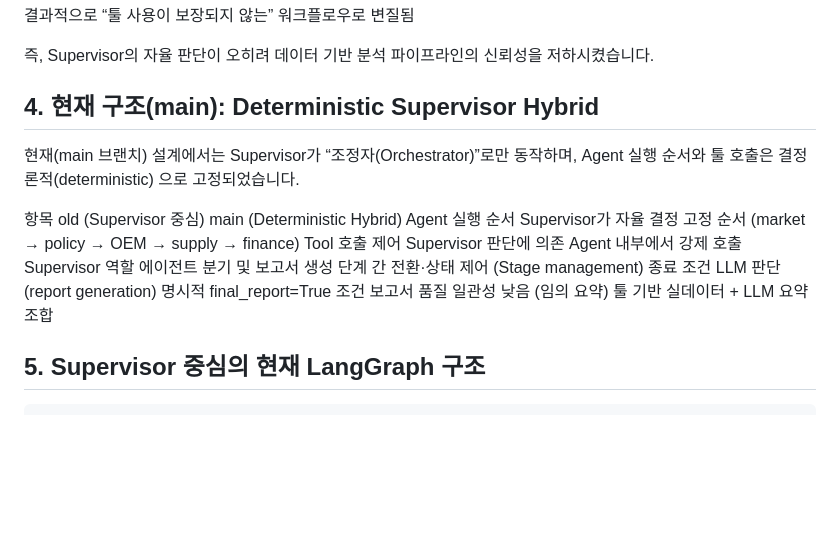
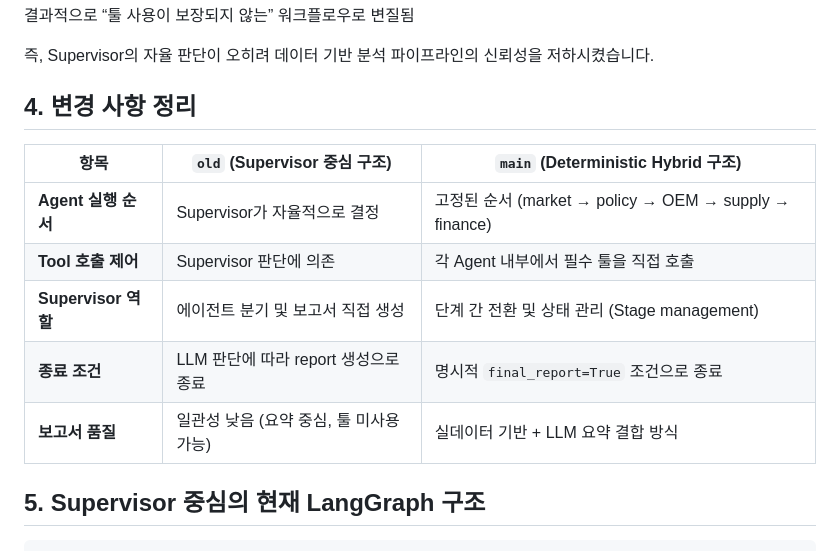
Before and after one commit to hobbyhannj/ai-agent-ev, a Markdown page: README.md, the part around the change. Rendered like a GitHub page; blank space fills up the shorter version.

```diff
--- a/README.md
+++ b/README.md
@@ -65,18 +65,16 @@ SupervisorState에 실데이터가 축적되지 않은 상태에서 LLM이 리
 
 즉, Supervisor의 자율 판단이 오히려 데이터 기반 분석 파이프라인의 신뢰성을 저하시켰습니다.
 
-## 4. 현재 구조(main): Deterministic Supervisor Hybrid
+## 4. 변경 사항 정리
 
-현재(main 브랜치) 설계에서는
-Supervisor가 “조정자(Orchestrator)”로만 동작하며,
-Agent 실행 순서와 툴 호출은 결정론적(deterministic) 으로 고정되었습니다.
+| 항목                | `old` (Supervisor 중심 구조)  | `main` (Deterministic Hybrid 구조)                  |
+| ----------------- | ------------------------- | ------------------------------------------------- |
+| **Agent 실행 순서**   | Supervisor가 자율적으로 결정      | 고정된 순서 (market → policy → OEM → supply → finance) |
+| **Tool 호출 제어**    | Supervisor 판단에 의존         | 각 Agent 내부에서 필수 툴을 직접 호출                          |
+| **Supervisor 역할** | 에이전트 분기 및 보고서 직접 생성       | 단계 간 전환 및 상태 관리 (Stage management)                |
+| **종료 조건**         | LLM 판단에 따라 report 생성으로 종료 | 명시적 `final_report=True` 조건으로 종료                   |
+| **보고서 품질**        | 일관성 낮음 (요약 중심, 툴 미사용 가능)  | 실데이터 기반 + LLM 요약 결합 방식                            |
 
-항목	old (Supervisor 중심)	main (Deterministic Hybrid)
-Agent 실행 순서	Supervisor가 자율 결정	고정 순서 (market → policy → OEM → supply → finance)
-Tool 호출 제어	Supervisor 판단에 의존	Agent 내부에서 강제 호출
-Supervisor 역할	에이전트 분기 및 보고서 생성	단계 간 전환·상태 제어 (Stage management)
-종료 조건	LLM 판단 (report generation)	명시적 final_report=True 조건
-보고서 품질	일관성 낮음 (임의 요약)	툴 기반 실데이터 + LLM 요약 조합
 ## 5. Supervisor 중심의 현재 LangGraph 구조
 
                 ┌───────────────────────────┐
```
